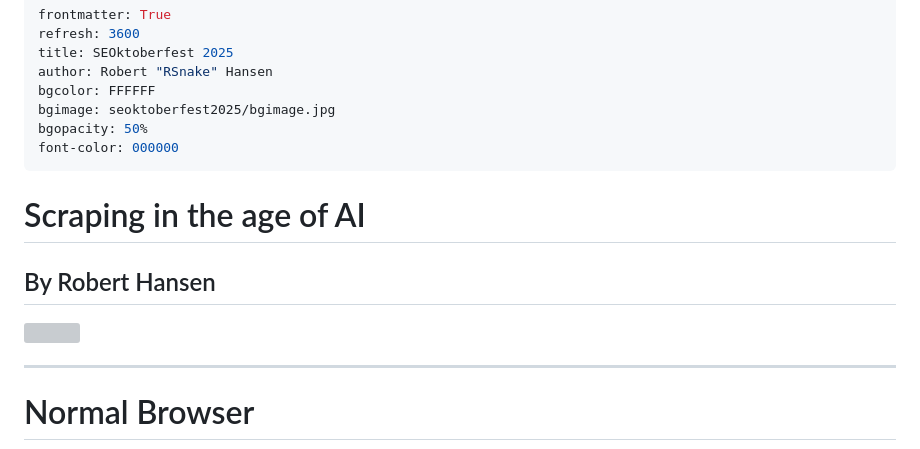
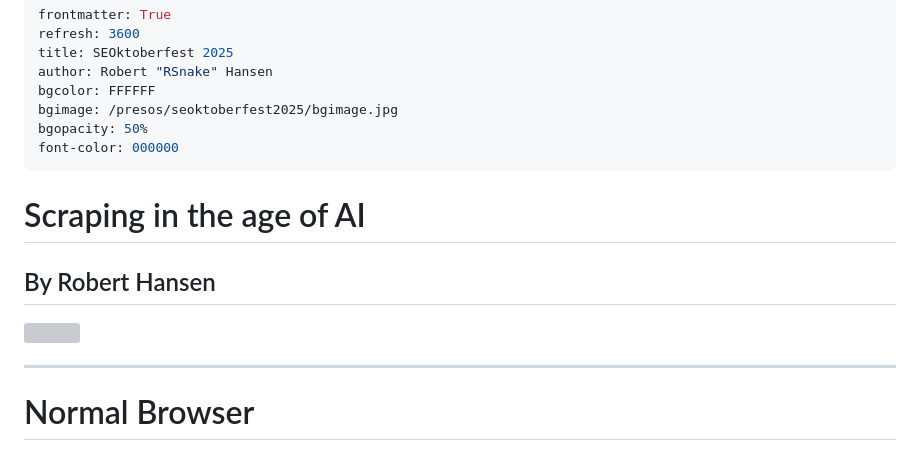
Before and after one commit to rsnakeactual/rsnake.com, a Markdown page: presos/seoktoberfest2025.md, the part around the change printed below. Drawn GitHub-style; grey boxes are pictures that could not be loaded.

```diff
--- a/presos/seoktoberfest2025.md
+++ b/presos/seoktoberfest2025.md
@@ -4,7 +4,7 @@ refresh: 3600
 title: SEOktoberfest 2025
 author: Robert "RSnake" Hansen
 bgcolor: FFFFFF
-bgimage: seoktoberfest2025/bgimage.jpg
+bgimage: /presos/seoktoberfest2025/bgimage.jpg
 bgopacity: 50%
 font-color: 000000
 ---
```
Also changed, not shown: other parts of presos/seoktoberfest2025.md (+7 -7 lines).
